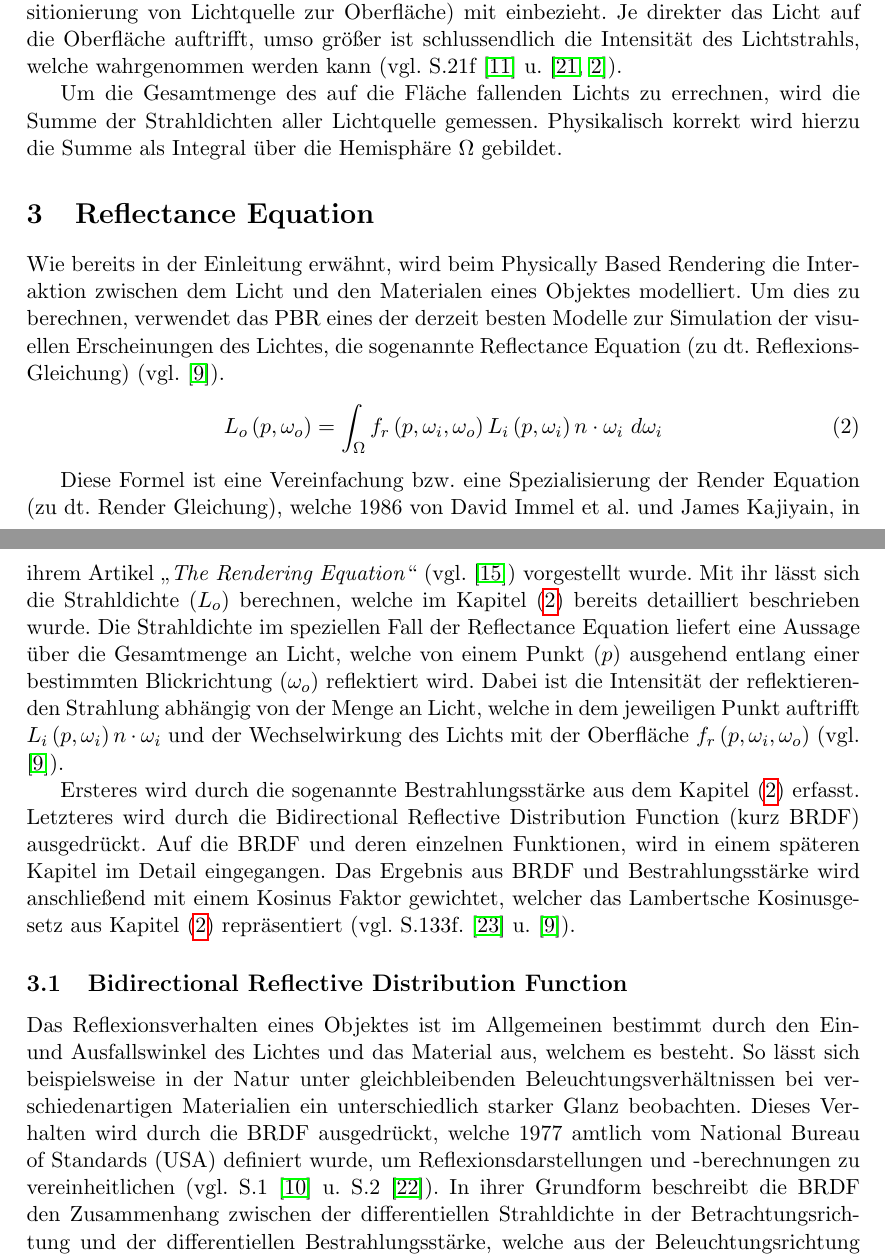
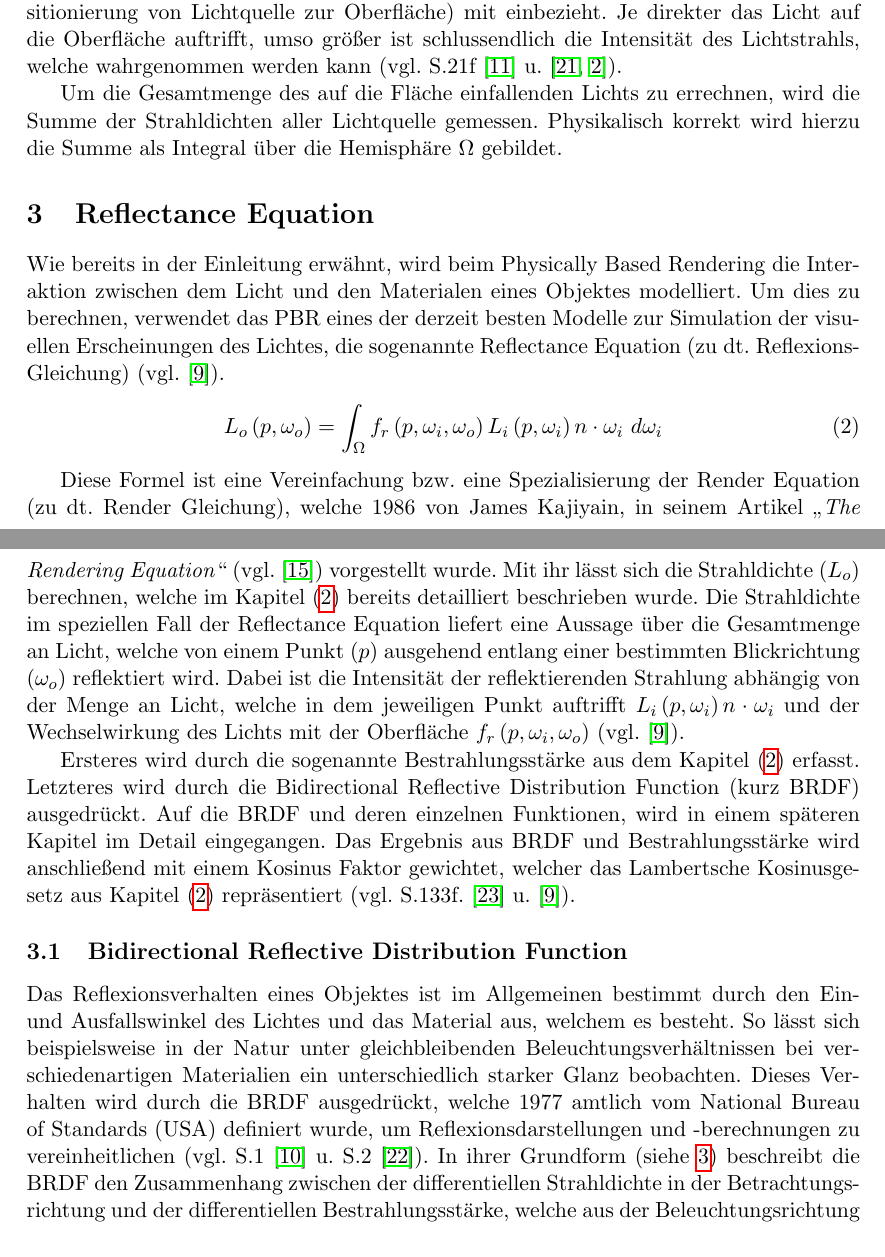
Before and after one commit to MeisterFa/openGLPbrExample, a LaTeX document (physicallBasedRendering/latex/physicallyBasedRendering.tex): two parts of pages 3 and 4 of 16, joined at a grey line, cut so that both start at the same text. Compiled offline with pdfLaTeX.

Commit message:
add last korrektur

```diff
--- a/physicallBasedRendering/latex/physicallyBasedRendering.tex
+++ b/physicallBasedRendering/latex/physicallyBasedRendering.tex
@@ -139,7 +139,7 @@ Um diese Abhängigkeiten mit einzubeziehen, verwendet man für Physically Based
 Sie beschreibt die Bestrahlungsstärke über die Strahlungsdichte multipliziert mit einem Kosinus Faktor $\cos \varepsilon$, welcher sich aus dem Winkel zwischen der Flächennormalen (n) und der Richtung des einfallenden Lichtstrahls ($\omega_{i}$) ergibt. Dieser Faktor repräsentiert das Lambertsches Kosinusgesetz, welches die jeweilige Geometrie der Situation (die Positionierung von Lichtquelle zur Oberfläche) mit einbezieht. Je direkter das Licht auf die Oberfläche auftrifft, umso größer ist schlussendlich die Intensität des Lichtstrahls, welche wahrgenommen werden kann
 (vgl. S.21f \cite{GRAY197813} u. \cite{Ryer97lightmeasurement,renderingEquationArticle}).
 
-Um die Gesamtmenge des auf die Fläche fallenden Lichts zu errechnen, wird die Summe der Strahldichten aller Lichtquelle gemessen. Physikalisch korrekt wird hierzu die Summe als Integral über die Hemisphäre $\Omega$ gebildet.
+Um die Gesamtmenge des auf die Fläche einfallenden Lichts zu errechnen, wird die Summe der Strahldichten aller Lichtquelle gemessen. Physikalisch korrekt wird hierzu die Summe als Integral über die Hemisphäre $\Omega$ gebildet.
 \section{Reflectance Equation}\label{sec:reflac}
 Wie bereits in der Einleitung erwähnt, wird beim Physically Based Rendering die Interaktion zwischen dem Licht und den Materialen eines Objektes modelliert. Um dies zu berechnen, verwendet das PBR eines der derzeit besten Modelle zur Simulation der visuellen Erscheinungen des Lichtes, die sogenannte Reflectance Equation (zu dt. Reflexions-Gleichung)
 (vgl. \cite{learnOpenGL}).
@@ -147,16 +147,16 @@ Wie bereits in der Einleitung erwähnt, wird beim Physically Based Rendering die
   L_{o}\left( p,\omega _{o}\right) =\int _{\Omega }f_{r}\left( p,\omega_{i},\omega_{o}\right)L_{i}\left( p,\omega_{i}\right)n\cdot \omega_{i} \ d\omega_{i}
 \end{equation}
 
-Diese Formel ist eine Vereinfachung bzw. eine Spezialisierung der Render Equation (zu dt. Render Gleichung), welche 1986 von David Immel et al. und James Kajiyain, in ihrem Artikel „\textit{The Rendering Equation}“ (vgl. \cite{theRenderingEquation}) vorgestellt wurde. Mit ihr lässt sich die Strahldichte ($L_{o}$) berechnen, welche im Kapitel (\ref{sec:radiometrie}) bereits detailliert beschrieben wurde. Die Strahldichte im speziellen Fall der Reflectance Equation liefert eine Aussage über die Gesamtmenge an Licht, welche von einem Punkt ($p$) ausgehend entlang einer bestimmten Blickrichtung ($\omega_{o}$) reflektiert wird. Dabei ist die Intensität der reflektierenden Strahlung abhängig von der Menge an Licht, welche in dem jeweiligen Punkt auftrifft $L_{i}\left( p,\omega_{i}\right)n\cdot \omega_{i}$ und der Wechselwirkung des Lichts mit der Oberfläche $f_{r}\left( p,\omega_{i},\omega_{o}\right)$ (vgl. \cite{learnOpenGL}).
+Diese Formel ist eine Vereinfachung bzw. eine Spezialisierung der Render Equation (zu dt. Render Gleichung), welche 1986 von James Kajiyain, in seinem Artikel „\textit{The Rendering Equation}“ (vgl. \cite{theRenderingEquation}) vorgestellt wurde. Mit ihr lässt sich die Strahldichte ($L_{o}$) berechnen, welche im Kapitel (\ref{sec:radiometrie}) bereits detailliert beschrieben wurde. Die Strahldichte im speziellen Fall der Reflectance Equation liefert eine Aussage über die Gesamtmenge an Licht, welche von einem Punkt ($p$) ausgehend entlang einer bestimmten Blickrichtung ($\omega_{o}$) reflektiert wird. Dabei ist die Intensität der reflektierenden Strahlung abhängig von der Menge an Licht, welche in dem jeweiligen Punkt auftrifft $L_{i}\left( p,\omega_{i}\right)n\cdot \omega_{i}$ und der Wechselwirkung des Lichts mit der Oberfläche $f_{r}\left( p,\omega_{i},\omega_{o}\right)$ (vgl. \cite{learnOpenGL}).
 
 Ersteres wird durch die sogenannte Bestrahlungsstärke aus dem Kapitel (\ref{sec:radiometrie}) erfasst. Letzteres wird durch die Bidirectional Reflective Distribution Function (kurz BRDF) ausgedrückt. Auf die BRDF und deren einzelnen Funktionen, wird in einem späteren Kapitel im Detail eingegangen. Das Ergebnis aus BRDF und Bestrahlungsstärke wird anschließend mit einem Kosinus Faktor gewichtet, welcher das Lambertsche Kosinusgesetz aus Kapitel (\ref{sec:radiometrie}) repräsentiert
 (vgl. S.133f. \cite{openGlWolf} u. \cite{learnOpenGL}).
 
 \subsection{Bidirectional Reflective Distribution Function}
 Das Reflexionsverhalten eines Objektes ist im Allgemeinen bestimmt durch den Ein- und Ausfallswinkel des Lichtes und das Material aus, welchem es besteht. So lässt sich beispielsweise in der Natur unter gleichbleibenden Beleuchtungsverhältnissen bei verschiedenartigen Materialien ein unterschiedlich starker Glanz beobachten. Dieses Verhalten wird durch die BRDF ausgedrückt, welche 1977 amtlich vom National Bureau of Standards (USA) definiert wurde, um Reflexionsdarstellungen und -berechnungen zu vereinheitlichen
-(vgl. S.1 \cite{irrlichtOrg} u. S.2 \cite{uniUlm}). In ihrer Grundform beschreibt die BRDF den Zusammenhang zwischen der differentiellen Strahldichte in der Betrachtungsrichtung und der differentiellen Bestrahlungsstärke, welche aus der Beleuchtungsrichtung auf die Oberfläche einwirkt
+(vgl. S.1 \cite{irrlichtOrg} u. S.2 \cite{uniUlm}). In ihrer Grundform (siehe \ref{eq:simpBRDF}) beschreibt die BRDF den Zusammenhang zwischen der differentiellen Strahldichte in der Betrachtungsrichtung und der differentiellen Bestrahlungsstärke, welche aus der Beleuchtungsrichtung auf die Oberfläche einwirkt
 (vgl. S.3 \cite{irrlichtOrg}). Vereinfacht ausgerückt beschreibt die BRDF den Anteil eines Lichtstrahles, welcher beim Betrachter ankommt.
-\begin{equation}
+\begin{equation}\label{eq:simpBRDF}
   f_{r}\left( p,w_{i},w_{o}\right) =\dfrac{\Delta L_{o}\left( p,\omega _{o}\right) }{\Delta E_{i}\left( p,w_{i}\right) }
 \end{equation}
 
```
Also changed, not shown: physicallBasedRendering/latex/physicallyBasedRendering.pdf, physicallBasedRendering/latex/physicallyBasedRendering.tex (4 more changed lines), 3 other files.
